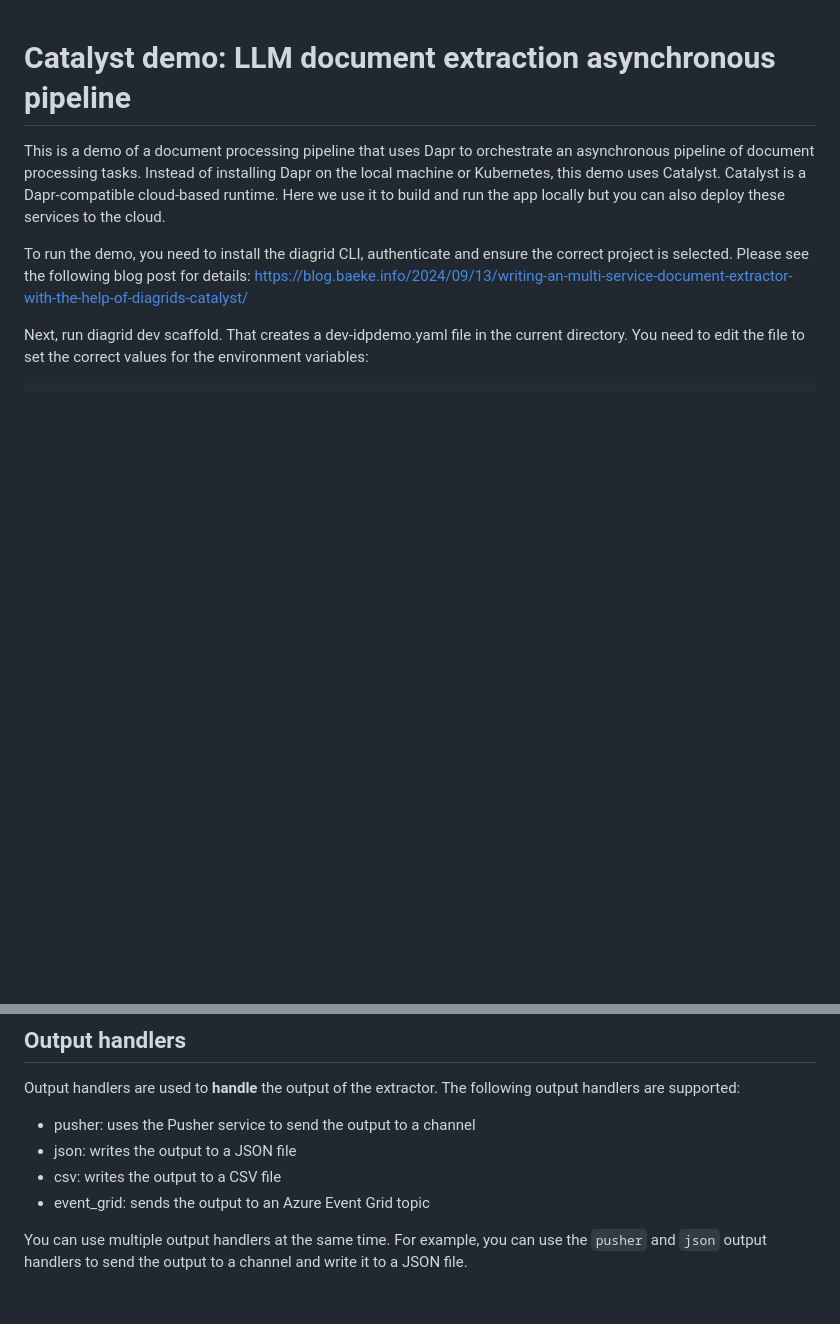
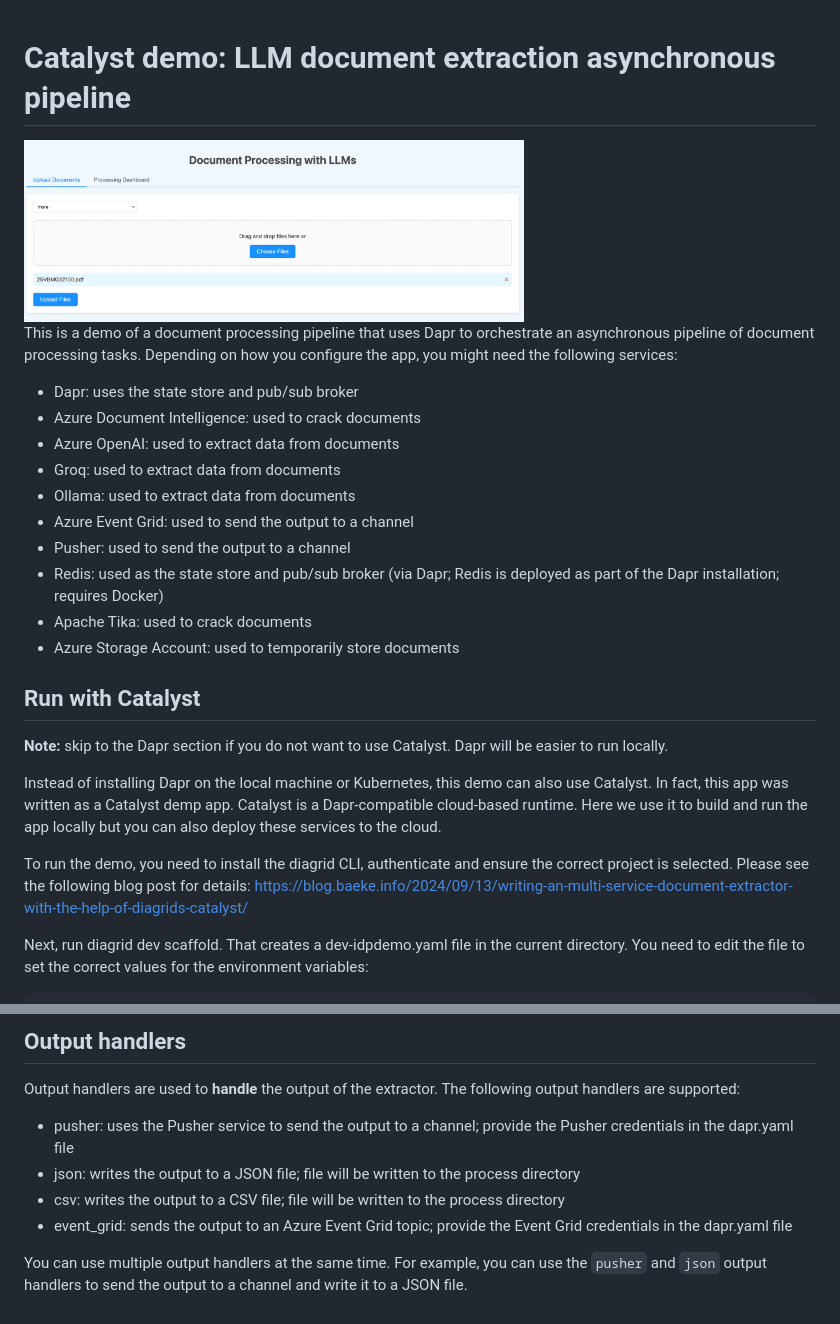
Before and after one commit to gbaeke/catalyst, a Markdown page: README.md, 2 parts joined by grey strips. Drawn GitHub-style; pictures changed too: image.png (added); blank space fills up the shorter version.

```diff
--- a/README.md
+++ b/README.md
@@ -1,6 +1,25 @@
 # Catalyst demo: LLM document extraction asynchronous pipeline
 
-This is a demo of a document processing pipeline that uses Dapr to orchestrate an asynchronous pipeline of document processing tasks. Instead of installing Dapr on the local machine or Kubernetes, this demo uses Catalyst. Catalyst is a Dapr-compatible  cloud-based runtime. Here we use it to build and run the app locally but you can also deploy these services to the cloud.
+<img src="image.png" width="500" alt="alt text"/>
+
+This is a demo of a document processing pipeline that uses Dapr to orchestrate an asynchronous pipeline of document processing tasks. Depending on how you configure the app, you might need the following services:
+
+- Dapr: uses the state store and pub/sub broker
+- Azure Document Intelligence: used to crack documents
+- Azure OpenAI: used to extract data from documents
+- Groq: used to extract data from documents
+- Ollama: used to extract data from documents
+- Azure Event Grid: used to send the output to a channel
+- Pusher: used to send the output to a channel
+- Redis: used as the state store and pub/sub broker (via Dapr; Redis is deployed as part of the Dapr installation; requires Docker)
+- Apache Tika: used to crack documents
+- Azure Storage Account: used to temporarily store documents
+
+## Run with Catalyst
+
+**Note:** skip to the Dapr section if you do not want to use Catalyst. Dapr will be easier to run locally.
+
+Instead of installing Dapr on the local machine or Kubernetes, this demo can also use Catalyst. In fact, this app was written as a Catalyst demp app. Catalyst is a Dapr-compatible  cloud-based runtime. Here we use it to build and run the app locally but you can also deploy these services to the cloud.
 
 To run the demo, you need to install the diagrid CLI, authenticate and ensure the correct project is selected. Please see the following blog post for details: https://blog.baeke.info/2024/09/13/writing-an-multi-service-document-extractor-with-the-help-of-diagrids-catalyst/
 
@@ -181,9 +235,9 @@ The Ollama extractor uses structured outputs, similar to the OpenAI extractor.
 
 Output handlers are used to **handle** the output of the extractor. The following output handlers are supported:
 
-- pusher: uses the Pusher service to send the output to a channel
-- json: writes the output to a JSON file
-- csv: writes the output to a CSV file
-- event_grid: sends the output to an Azure Event Grid topic
+- pusher: uses the Pusher service to send the output to a channel; provide the Pusher credentials in the dapr.yaml file
+- json: writes the output to a JSON file; file will be written to the process directory
+- csv: writes the output to a CSV file; file will be written to the process directory
+- event_grid: sends the output to an Azure Event Grid topic; provide the Event Grid credentials in the dapr.yaml file
 
 You can use multiple output handlers at the same time. For example, you can use the `pusher` and `json` output handlers to send the output to a channel and write it to a JSON file.
```
Also changed, not shown: other parts of README.md (+41 -6 lines).
